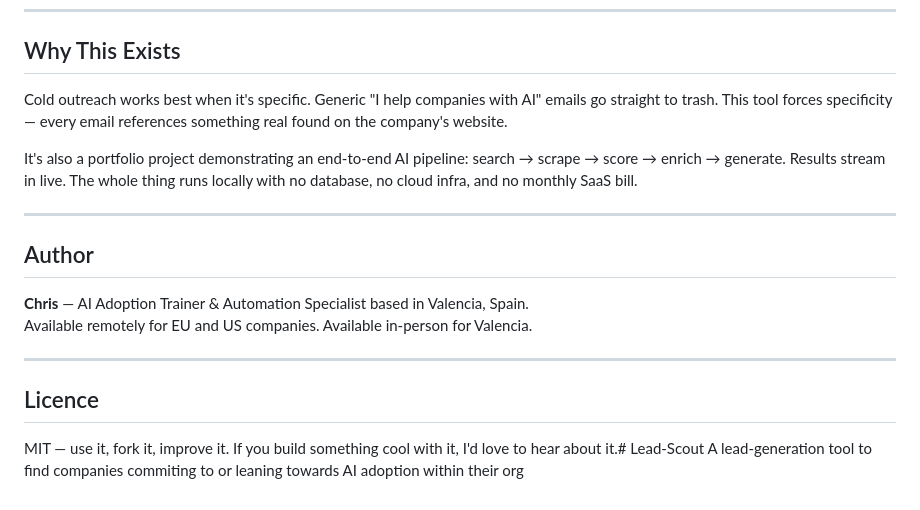
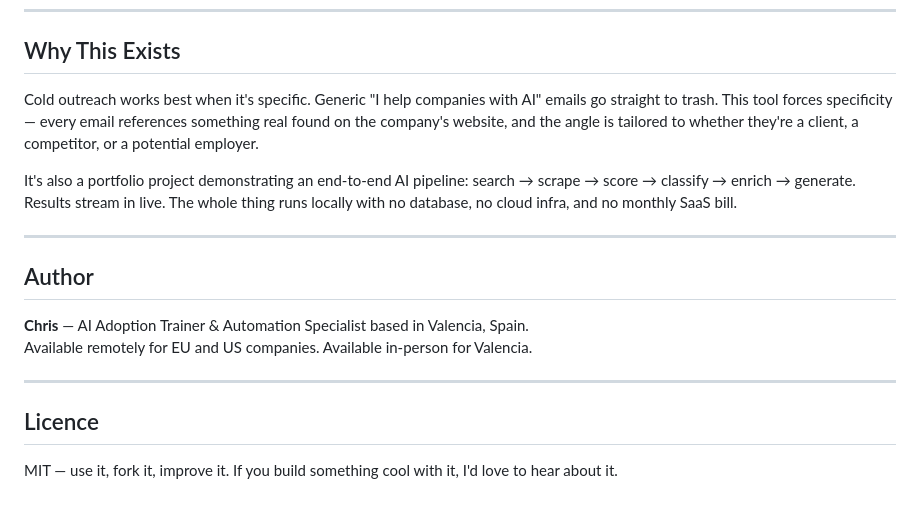
Before and after one commit to PCChester/Lead-Scout, a Markdown page: README.md, the part around one of its changes. GitHub-like rendering.

```diff
--- a/README.md
+++ b/README.md
@@ -88,9 +93,9 @@ These are tracked and will be addressed in a future tuning session using session
 
 ## Why This Exists
 
-Cold outreach works best when it's specific. Generic "I help companies with AI" emails go straight to trash. This tool forces specificity — every email references something real found on the company's website.
+Cold outreach works best when it's specific. Generic "I help companies with AI" emails go straight to trash. This tool forces specificity — every email references something real found on the company's website, and the angle is tailored to whether they're a client, a competitor, or a potential employer.
 
-It's also a portfolio project demonstrating an end-to-end AI pipeline: search → scrape → score → enrich → generate. Results stream in live. The whole thing runs locally with no database, no cloud infra, and no monthly SaaS bill.
+It's also a portfolio project demonstrating an end-to-end AI pipeline: search → scrape → score → classify → enrich → generate. Results stream in live. The whole thing runs locally with no database, no cloud infra, and no monthly SaaS bill.
 
 ---
 
@@ -103,5 +108,4 @@ Available remotely for EU and US companies. Available in-person for Valencia.
 
 ## Licence
 
-MIT — use it, fork it, improve it. If you build something cool with it, I'd love to hear about it.# Lead-Scout
-A lead-generation tool to find companies commiting to or leaning towards AI adoption within their org
+MIT — use it, fork it, improve it. If you build something cool with it, I'd love to hear about it.
```
Also changed, not shown: other parts of README.md (+17 -12 lines), context.md (added, +199 -0 lines).
